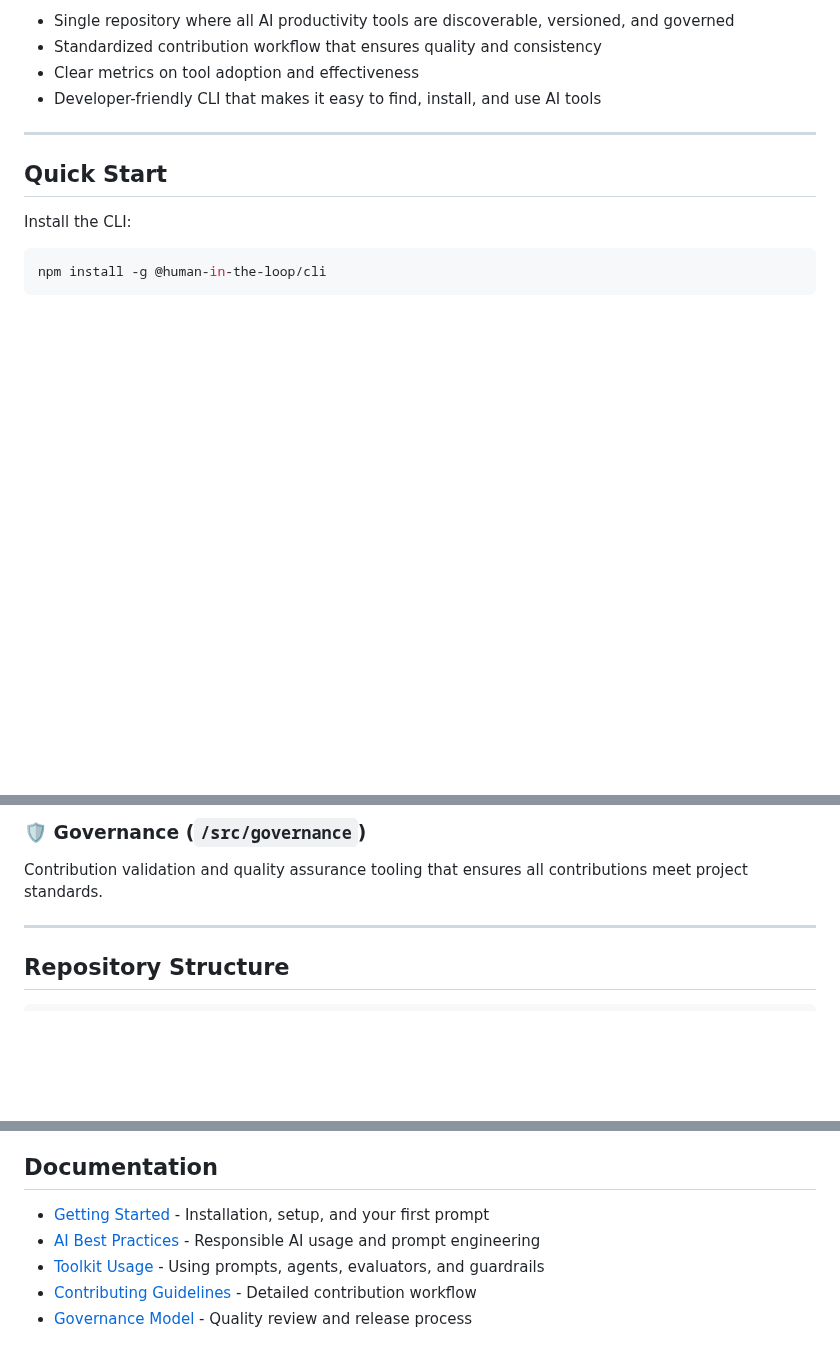
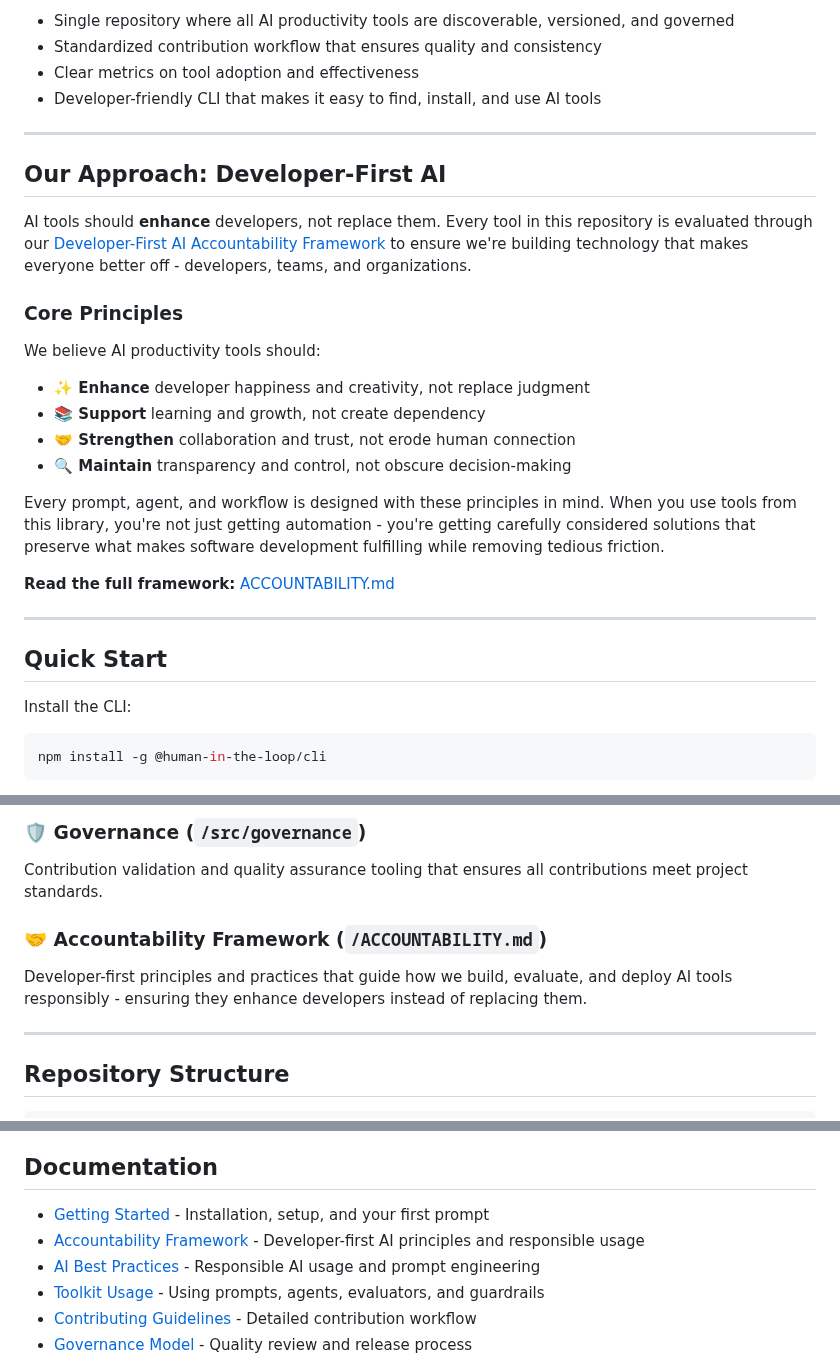
Before and after one commit to codewizwit/human-in-the-loop, a Markdown page: README.md, 3 parts joined by grey strips. Rendered like a GitHub page; blank space fills up the shorter version.

Commit message:
add accountablity framework to readme

```diff
--- a/README.md
+++ b/README.md
@@ -23,6 +23,25 @@ AI productivity tools are transforming how we build software, but without centra
 - Standardized contribution workflow that ensures quality and consistency
 - Clear metrics on tool adoption and effectiveness
 - Developer-friendly CLI that makes it easy to find, install, and use AI tools
+
+---
+
+## Our Approach: Developer-First AI
+
+AI tools should **enhance** developers, not replace them. Every tool in this repository is evaluated through our [Developer-First AI Accountability Framework](./ACCOUNTABILITY.md) to ensure we're building technology that makes everyone better off - developers, teams, and organizations.
+
+### Core Principles
+
+We believe AI productivity tools should:
+
+- **✨ Enhance** developer happiness and creativity, not replace judgment
+- **📚 Support** learning and growth, not create dependency
+- **🤝 Strengthen** collaboration and trust, not erode human connection
+- **🔍 Maintain** transparency and control, not obscure decision-making
+
+Every prompt, agent, and workflow is designed with these principles in mind. When you use tools from this library, you're not just getting automation - you're getting carefully considered solutions that preserve what makes software development fulfilling while removing tedious friction.
+
+**Read the full framework:** [ACCOUNTABILITY.md](./ACCOUNTABILITY.md)
 
 ---
 
@@ -121,6 +140,10 @@ Developer-friendly command-line interface for discovering, installing, and manag
 
 Contribution validation and quality assurance tooling that ensures all contributions meet project standards.
 
+### 🤝 Accountability Framework (`/ACCOUNTABILITY.md`)
+
+Developer-first principles and practices that guide how we build, evaluate, and deploy AI tools responsibly - ensuring they enhance developers instead of replacing them.
+
 ---
 
 ## Repository Structure
@@ -192,6 +215,7 @@ All code must include TypeDoc comments above functions (no inline comments) and
 ## Documentation
 
 - [Getting Started](./docs/getting-started.md) - Installation, setup, and your first prompt
+- [Accountability Framework](./ACCOUNTABILITY.md) - Developer-first AI principles and responsible usage
 - [AI Best Practices](./docs/ai-best-practices.md) - Responsible AI usage and prompt engineering
 - [Toolkit Usage](./docs/toolkit-usage.md) - Using prompts, agents, evaluators, and guardrails
 - [Contributing Guidelines](./docs/contributing-guidelines.md) - Detailed contribution workflow
```
